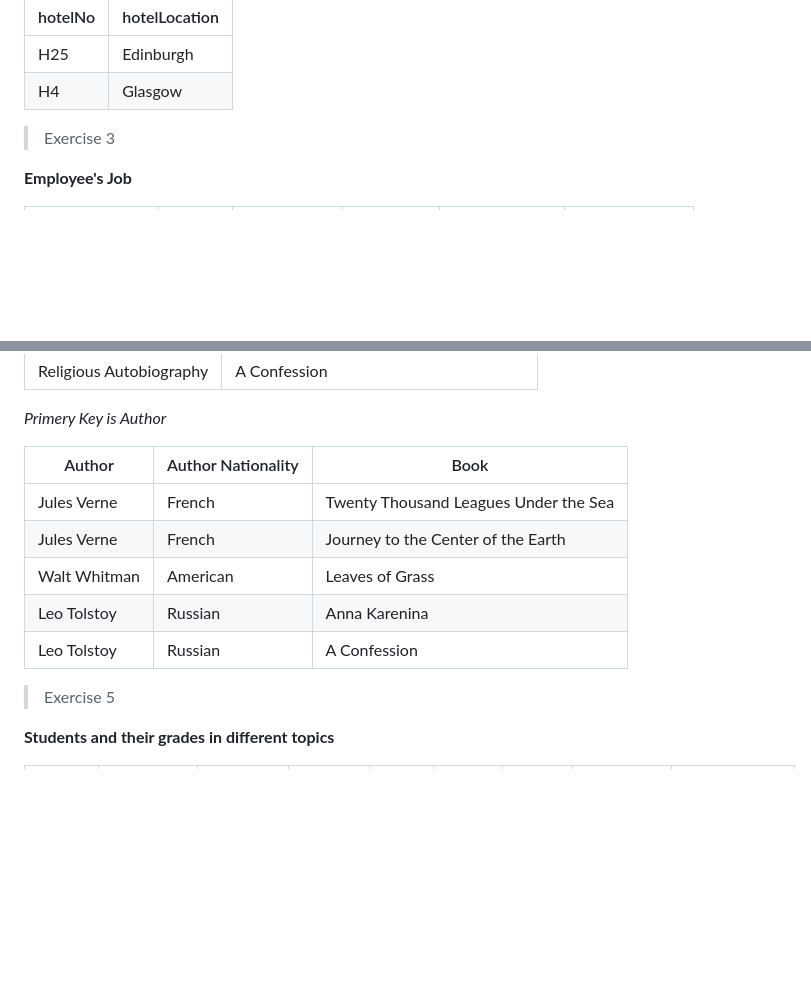
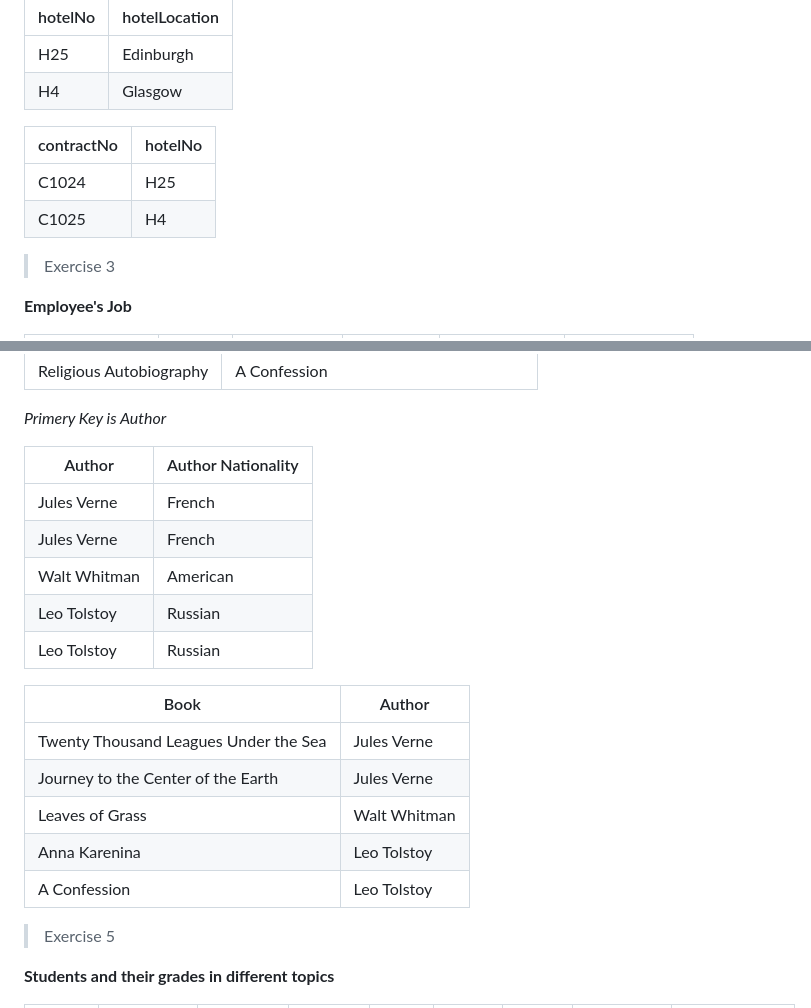
Before and after one commit to Moonheeui/block3-adv-web, a Markdown page: exercises/normal-forms.md, 2 parts joined by grey strips. Drawn GitHub-style; blank space fills up the shorter version.

```diff
--- a/exercises/normal-forms.md
+++ b/exercises/normal-forms.md
@@ -69,6 +74,11 @@ _Primery Key is hotelNo_
 | ------- | ------------- |
 | H25     | Edinburgh     |
 | H4      | Glasgow       |
+
+| contractNo | hotelNo |
+| ---------- | ------- |
+| C1024      | H25     |
+| C1025      | H4      |
 
 > Exercise 3
 
@@ -135,13 +151,21 @@ _Primery Key is Genre_
 
 _Primery Key is Author_
 
-| Author       | Author Nationality | Book                                  |
-| ------------ | ------------------ | ------------------------------------- |
-| Jules Verne  | French             | Twenty Thousand Leagues Under the Sea |
-| Jules Verne  | French             | Journey to the Center of the Earth    |
-| Walt Whitman | American           | Leaves of Grass                       |
-| Leo Tolstoy  | Russian            | Anna Karenina                         |
-| Leo Tolstoy  | Russian            | A Confession                          |
+| Author       | Author Nationality |
+| ------------ | ------------------ |
+| Jules Verne  | French             |
+| Jules Verne  | French             |
+| Walt Whitman | American           |
+| Leo Tolstoy  | Russian            |
+| Leo Tolstoy  | Russian            |
+
+| Book                                  | Author       |
+| ------------------------------------- | ------------ |
+| Twenty Thousand Leagues Under the Sea | Jules Verne  |
+| Journey to the Center of the Earth    | Jules Verne  |
+| Leaves of Grass                       | Walt Whitman |
+| Anna Karenina                         | Leo Tolstoy  |
+| A Confession                          | Leo Tolstoy  |
 
 > Exercise 5
 
```
Also changed, not shown: other parts of exercises/normal-forms.md (+69 -55 lines).
